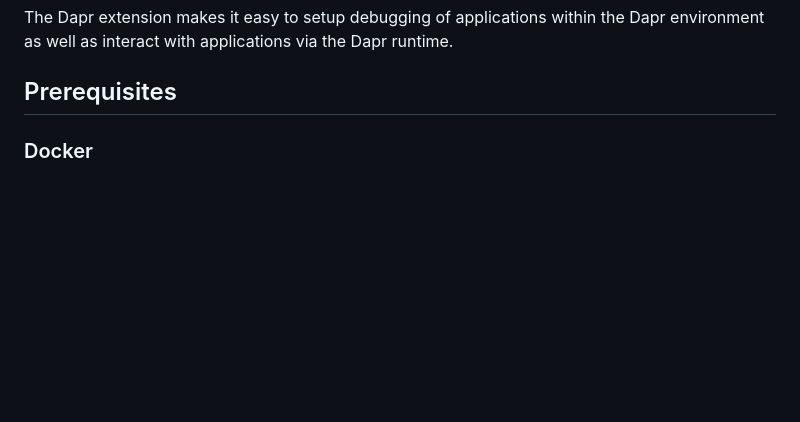
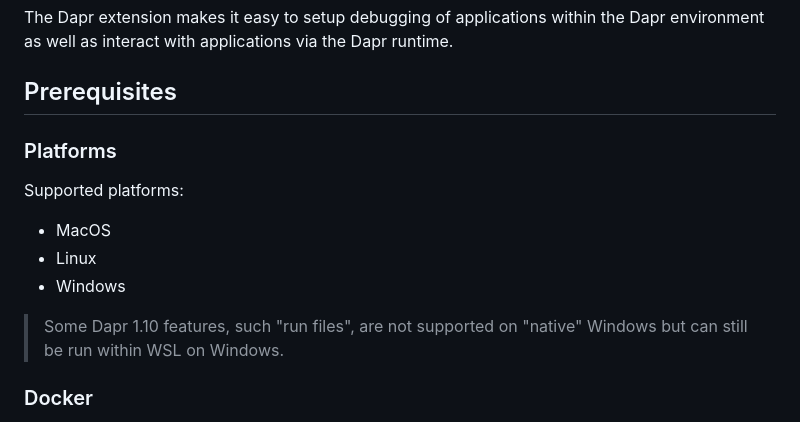
Before and after one commit to microsoft/vscode-dapr, a Markdown page: README.md, the part around the change. Drawn GitHub-style; blank space fills up the shorter version.

Commit message:
Add note about Windows platform support.

```diff
--- a/README.md
+++ b/README.md
@@ -7,6 +7,16 @@
 The Dapr extension makes it easy to setup debugging of applications within the Dapr environment as well as interact with applications via the Dapr runtime.
 
 ## Prerequisites
+
+### Platforms
+
+Supported platforms:
+
+ - MacOS
+ - Linux
+ - Windows
+
+> Some Dapr 1.10 features, such "run files", are not supported on "native" Windows but can still be run within WSL on Windows.
 
 ### Docker
 
```
